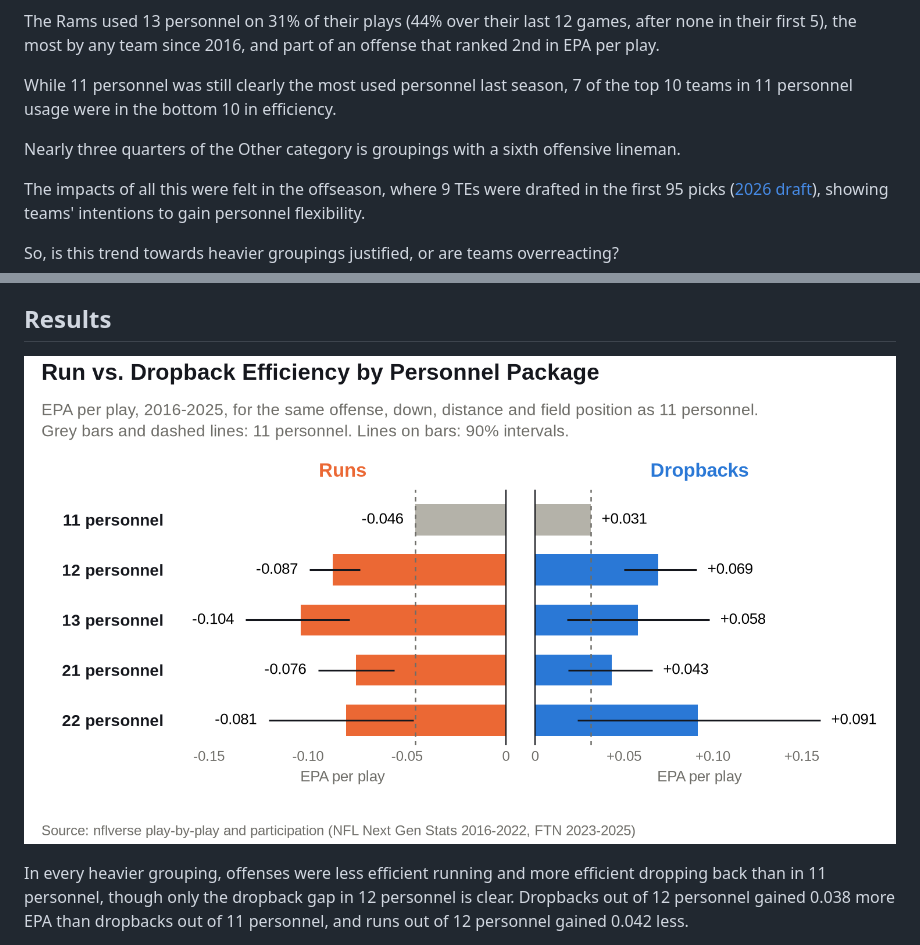
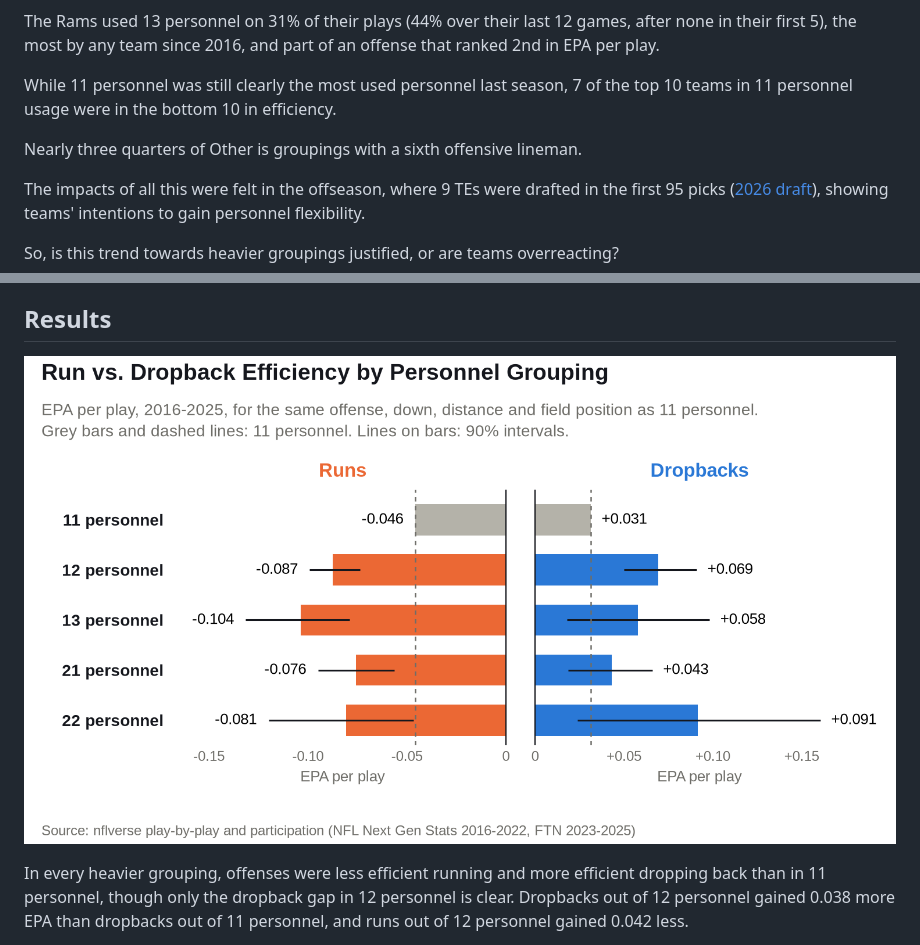
Before and after one commit to Carson-Frost/sports-analytics, a Markdown page: nfl-personnel-efficiency/README.md, 2 parts joined by grey strips. Drawn GitHub-style; pictures changed too: nfl-personnel-efficiency/figures/run_pass.png.

```diff
--- a/nfl-personnel-efficiency/README.md
+++ b/nfl-personnel-efficiency/README.md
@@ -12,7 +12,7 @@ The Rams used 13 personnel on 31% of their plays (44% over their last 12 games,
 While 11 personnel was still clearly the most used personnel last season, 7 of the top 10 teams in 11 personnel
 usage were in the bottom 10 in efficiency.
 
-Nearly three quarters of the Other category is groupings with a sixth offensive lineman.
+Nearly three quarters of Other is groupings with a sixth offensive lineman.
 
 The impacts of all this were felt in the offseason, where 9 TEs were drafted in the first 95 picks
 ([2026 draft](https://en.wikipedia.org/wiki/2026_NFL_draft)), showing teams' intentions to gain personnel flexibility.
```
Also changed, not shown: README.md (+2 -2 lines), nfl-fourth-down-model/README.md (+2 -2 lines), nfl-fourth-down-model/figures/call_map.png (renamed from nfl-fourth-down-model/figures/recommendation_map.png), 17 other files.
